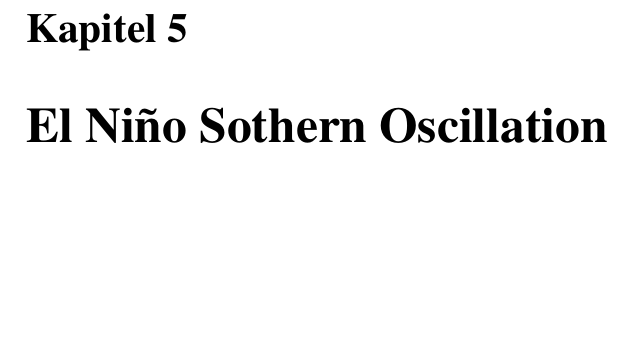
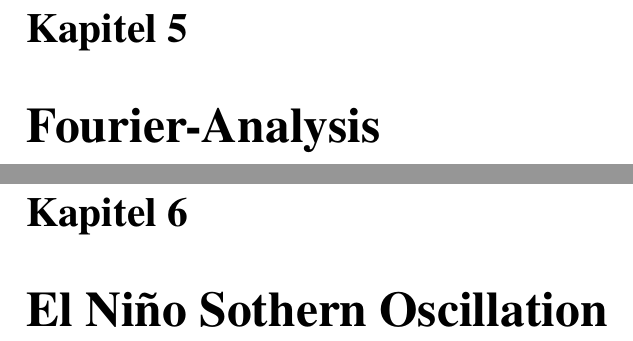
Before and after one commit to SebastianLenhard/SeminarKlima, a LaTeX book (skript/skript.tex, which reads skript/chapters/fourier.tex): part of page 17 of 26 before the commit and two parts of pages 17 and 19 of 28 after it, the two joined at a grey line, cut so that both start at the same text, the shorter picture padded with empty space. Compiled offline with pdfLaTeX; a LaTeX package or settings file that is missing is left out.

Commit message:
neues Kapitel Fourier

```diff
--- /dev/null
+++ b/skript/chapters/fourier.tex
@@ -0,0 +1,6 @@
+%
+% fourier.tex -- oszillationsphänomene insbesondere Milankowitsch-Zyklern
+%
+% (c) 2018 Prof Dr Andreas Müller, Hochschule Rapperswil
+%
+\chapter{Fourier-Analysis}
```
Also changed, not shown: skript/chapters/part1.tex (+1 -0 lines), skript/Makefile.
